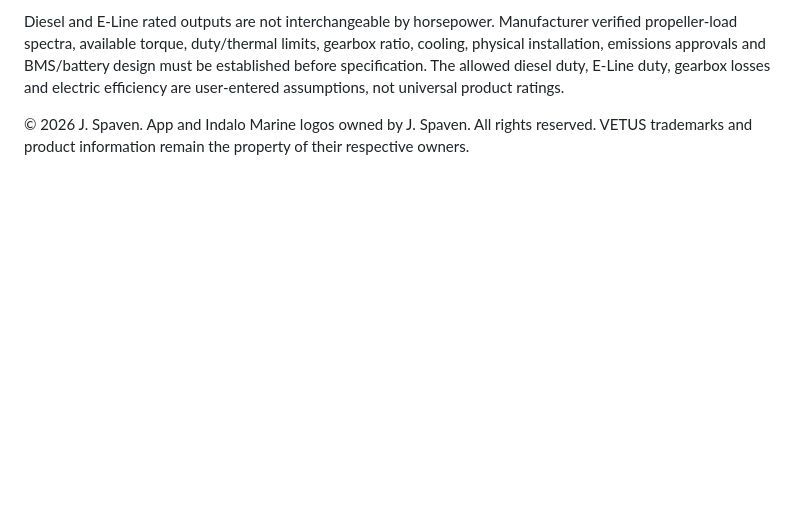
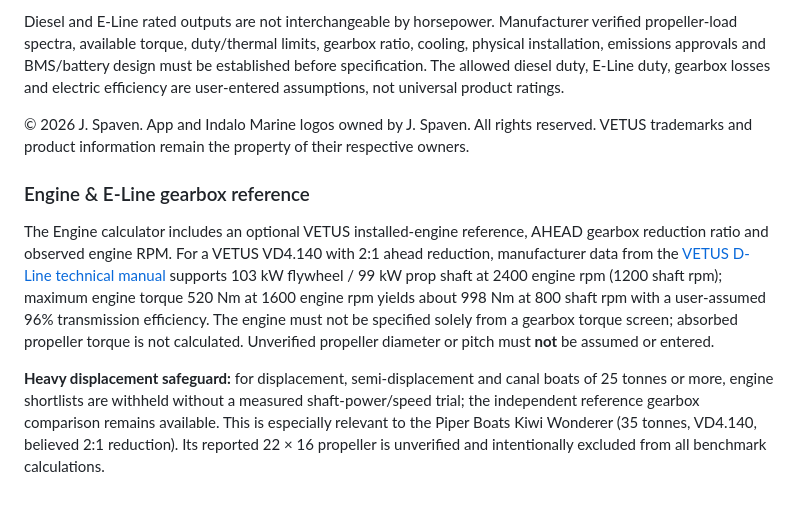
Before and after one commit to magicindalo/marine-calculators-, a Markdown page: README.md, the part around the change. Rendered like a GitHub page; blank space fills up the shorter version.

Commit message:
Document real VD4.140 gearbox calculation without unverified propeller assumption

```diff
--- a/README.md
+++ b/README.md
@@ -76,3 +76,9 @@ Hull power calculations use the preliminary ITTC-1957 friction + custom wave ter
 Diesel and E-Line rated outputs are not interchangeable by horsepower. Manufacturer verified propeller-load spectra, available torque, duty/thermal limits, gearbox ratio, cooling, physical installation, emissions approvals and BMS/battery design must be established before specification. The allowed diesel duty, E-Line duty, gearbox losses and electric efficiency are user-entered assumptions, not universal product ratings.
 
 © 2026 J. Spaven. App and Indalo Marine logos owned by J. Spaven. All rights reserved. VETUS trademarks and product information remain the property of their respective owners.
+
+### Engine & E-Line gearbox reference
+
+The Engine calculator includes an optional VETUS installed-engine reference, AHEAD gearbox reduction ratio and observed engine RPM. For a VETUS VD4.140 with 2:1 ahead reduction, manufacturer data from the [VETUS D-Line technical manual](https://vetus.com/wp-content/uploads/360602.01_r05_2025-02_D_Line_EN.pdf) supports 103 kW flywheel / 99 kW prop shaft at 2400 engine rpm (1200 shaft rpm); maximum engine torque 520 Nm at 1600 engine rpm yields about 998 Nm at 800 shaft rpm with a user-assumed 96% transmission efficiency. The engine must not be specified solely from a gearbox torque screen; absorbed propeller torque is not calculated. Unverified propeller diameter or pitch must **not** be assumed or entered.
+
+**Heavy displacement safeguard:** for displacement, semi-displacement and canal boats of 25 tonnes or more, engine shortlists are withheld without a measured shaft-power/speed trial; the independent reference gearbox comparison remains available. This is especially relevant to the Piper Boats Kiwi Wonderer (35 tonnes, VD4.140, believed 2:1 reduction). Its reported 22 × 16 propeller is unverified and intentionally excluded from all benchmark calculations.
```
